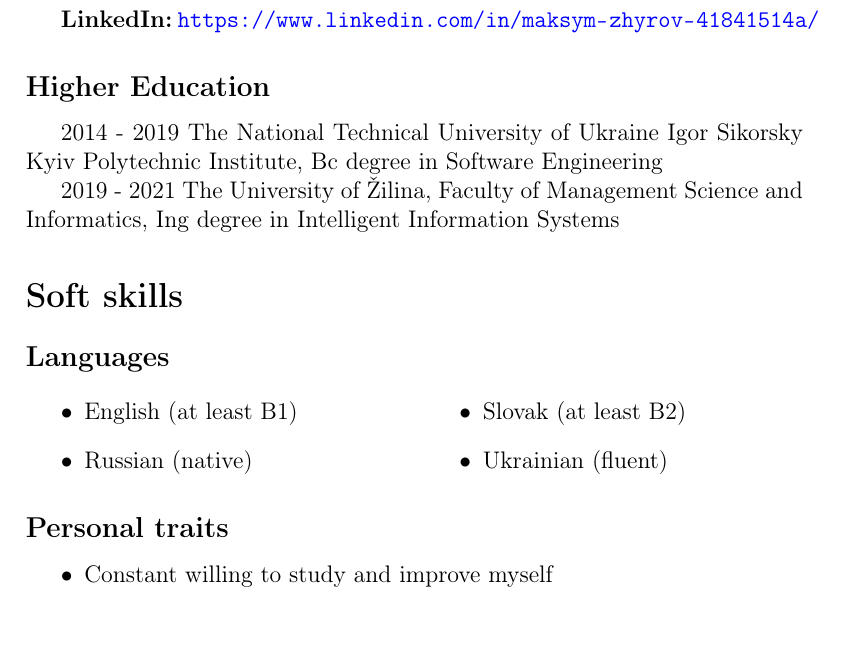
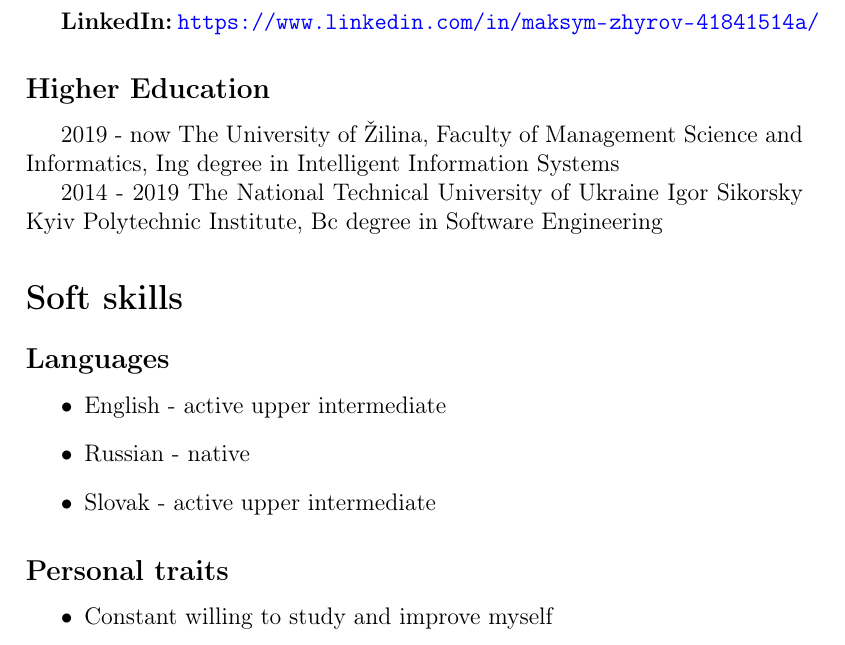
Before and after one commit to MaxLynx/CurriculumVitae, a LaTeX CV (cv.tex): part of page 1 of 3, cut so that both start at the same text. Compiled offline with pdfLaTeX.

Commit message:
changes in high ed seq

```diff
--- a/cv.tex
+++ b/cv.tex
@@ -59,26 +59,23 @@ zhyrov@stud.uniza.sk
 
 \subsection*{Higher Education}
 
+2019 - now The University of Žilina,
+Faculty of Management Science and Informatics,
+Ing degree in Intelligent Information Systems
+
 2014 - 2019 The National Technical University of Ukraine
 Igor Sikorsky Kyiv Polytechnic Institute,
 Bc degree in Software Engineering
-
-2019 - 2021 The University of Žilina,
-Faculty of Management Science and Informatics,
-Ing degree in Intelligent Information Systems
 
 \section*{Soft skills}
 
 \subsection*{Languages}
 
-\begin{multicols}{2}
 \begin{itemize}
-    \item English (at least B1)
-    \item Russian (native)
-    \item Slovak (at least B2)
-    \item Ukrainian (fluent)
+    \item English - active upper intermediate
+    \item Russian - native
+    \item Slovak - active upper intermediate
 \end{itemize}
-\end{multicols}
 
 \subsection*{Personal traits}
 
```
Also changed, not shown: cv.pdf, 3 other files.
